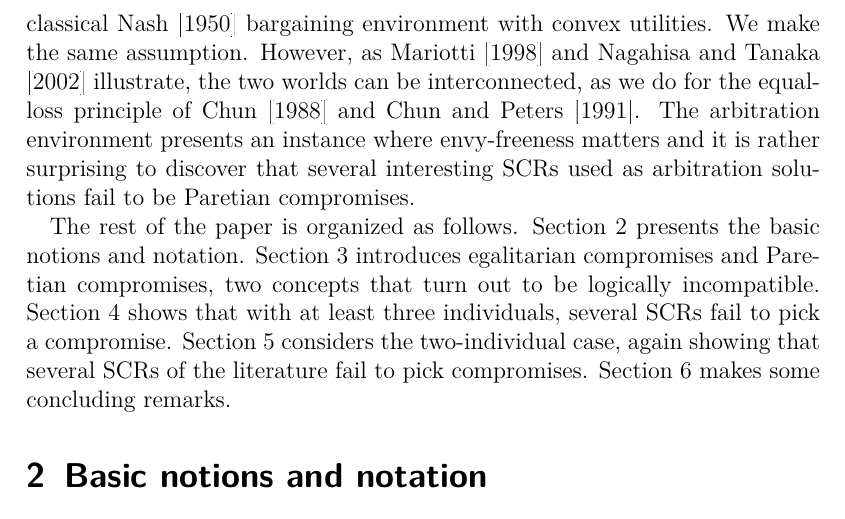
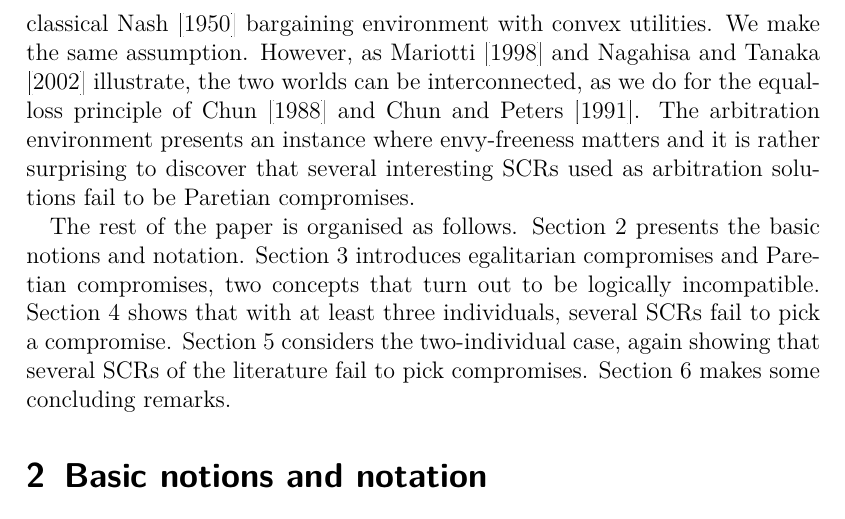
Before and after one commit to xoxor/Compromise, a LaTeX paper (true compromise.tex): part of page 5 of 17, cut so that both start at the same text. Compiled offline with pdfLaTeX; a LaTeX package or settings file that is missing is left out.

Commit message:
“organised” (how absurd)

```diff
--- a/true compromise.tex
+++ b/true compromise.tex
@@ -90,7 +90,7 @@ Collective choice models with two individuals can be interpreted as bargaining o
 
 Arbitration rules are thoroughly discussed by \citep{Barbera2020}. As prominent examples, we have fallback bargaining proposed by \citet{Brams2001}, the veto-rank and short listing procedures analysed by \citet{Clippel2014} and the Pareto-and-veto rules analysed by \citet{Laslier2020}. These models consider discrete alternatives which are not contained by the classical \citet{Nash1950} bargaining environment with convex utilities. We make the same assumption. However, as \citet{Mariotti1998} and \citet{Nagahisa2002} illustrate, the two worlds can be interconnected, as we do for the equal-loss principle of \citet{Chun1988} and \citet{Chun1991}. The arbitration environment presents an instance where envy-freeness matters and it is rather surprising to discover that several interesting \acp{SCR} used as arbitration solutions fail to be Paretian compromises.
 
-The rest of the paper is organized as follows. Section 2 presents the basic notions and notation. Section 3 introduces egalitarian compromises and Paretian compromises, two concepts that turn out to be logically incompatible. Section 4 shows that with at least three individuals, several \acp{SCR} fail to pick a compromise. Section 5 considers the two-individual case, again showing that several \acp{SCR} of the literature fail to pick compromises. Section 6 makes some concluding remarks.
+The rest of the paper is organised as follows. Section 2 presents the basic notions and notation. Section 3 introduces egalitarian compromises and Paretian compromises, two concepts that turn out to be logically incompatible. Section 4 shows that with at least three individuals, several \acp{SCR} fail to pick a compromise. Section 5 considers the two-individual case, again showing that several \acp{SCR} of the literature fail to pick compromises. Section 6 makes some concluding remarks.
 
 \section{Basic notions and notation}
 \label{sec:notation}
```
